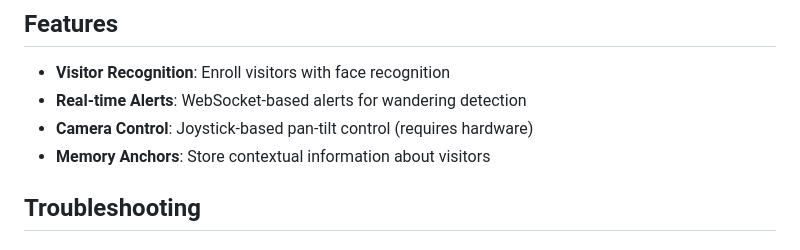
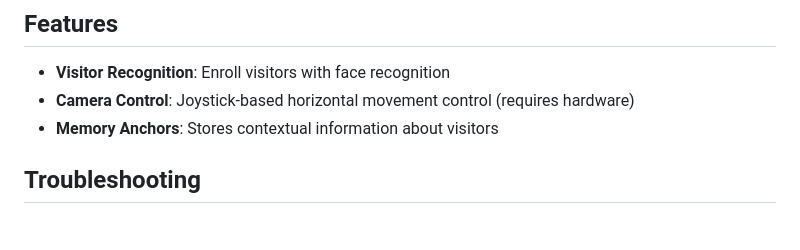
Before and after one commit to jenbt3/nwHacks2026, a Markdown page: README.md, the part around the change. GitHub-like rendering.

Commit message:
Revised feature descriptions
Deleted features we didn't implement and reworded the camera rotation feature

```diff
--- a/README.md
+++ b/README.md
@@ -122,9 +122,8 @@ The application uses SQLite, which is automatically created at `backend/data/bri
 ## Features
 
 - **Visitor Recognition**: Enroll visitors with face recognition
-- **Real-time Alerts**: WebSocket-based alerts for wandering detection
-- **Camera Control**: Joystick-based pan-tilt control (requires hardware)
-- **Memory Anchors**: Store contextual information about visitors
+- **Camera Control**: Joystick-based horizontal movement control (requires hardware)
+- **Memory Anchors**: Stores contextual information about visitors
 
 ## Troubleshooting
 
```
